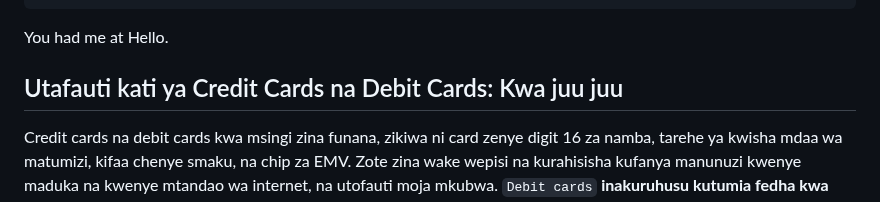
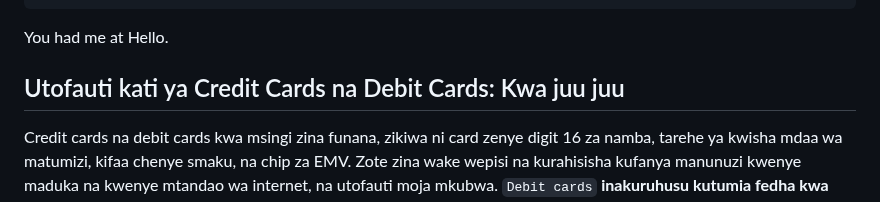
Before and after one commit to kazz54/congenial-rotary-phone, a Markdown page: views/quotes/jerry-maguire.md, the part around the change. GitHub-like rendering.

```diff
--- a/views/quotes/jerry-maguire.md
+++ b/views/quotes/jerry-maguire.md
@@ -9,7 +9,7 @@ You had me at Hello.
 
 <!--more-->
 
-## Utafauti kati ya Credit Cards na Debit Cards: Kwa juu juu
+## Utofauti kati ya Credit Cards na Debit Cards: Kwa juu juu
 
 Credit cards na debit cards kwa msingi zina funana, zikiwa ni card zenye digit 16 za namba,
 tarehe ya kwisha mdaa wa matumizi, kifaa chenye smaku, na chip za EMV.
```
